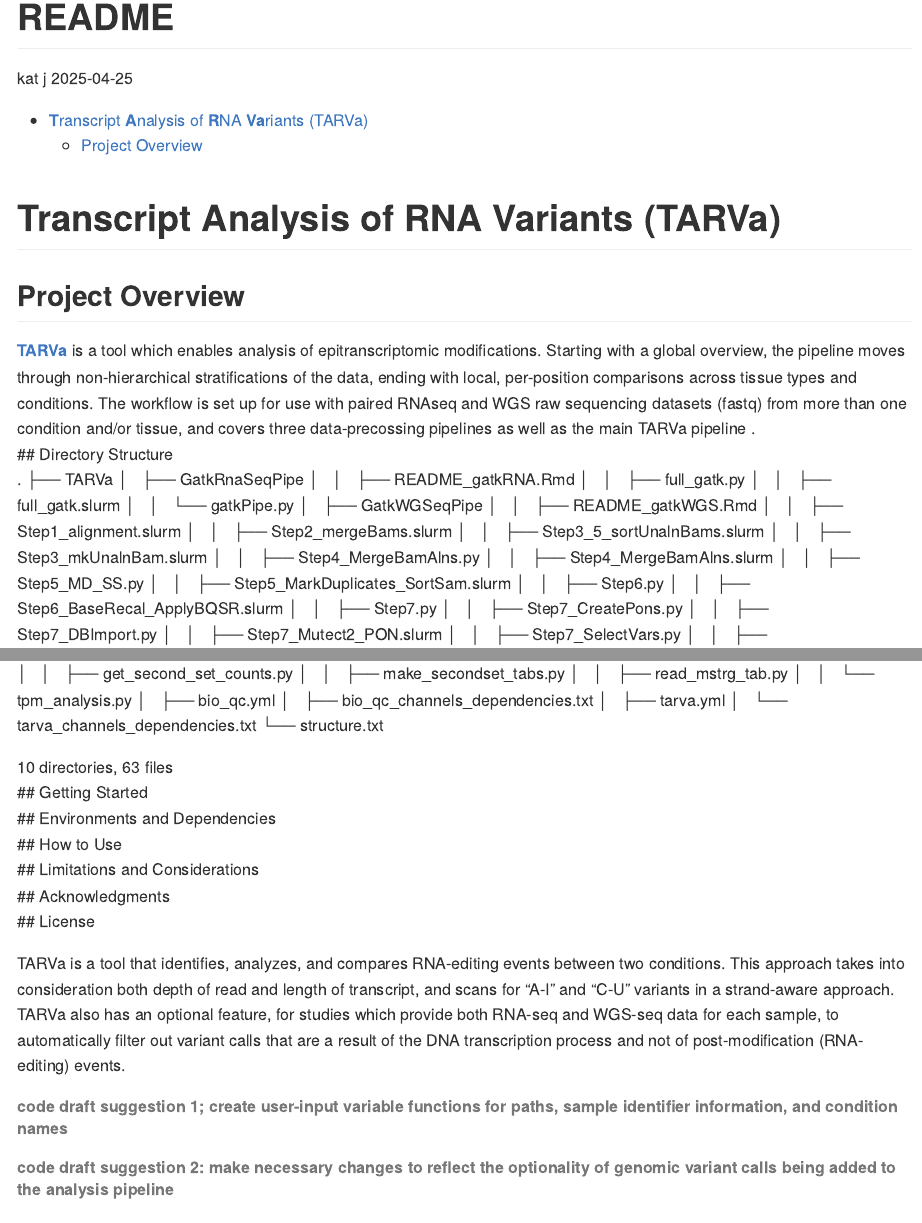
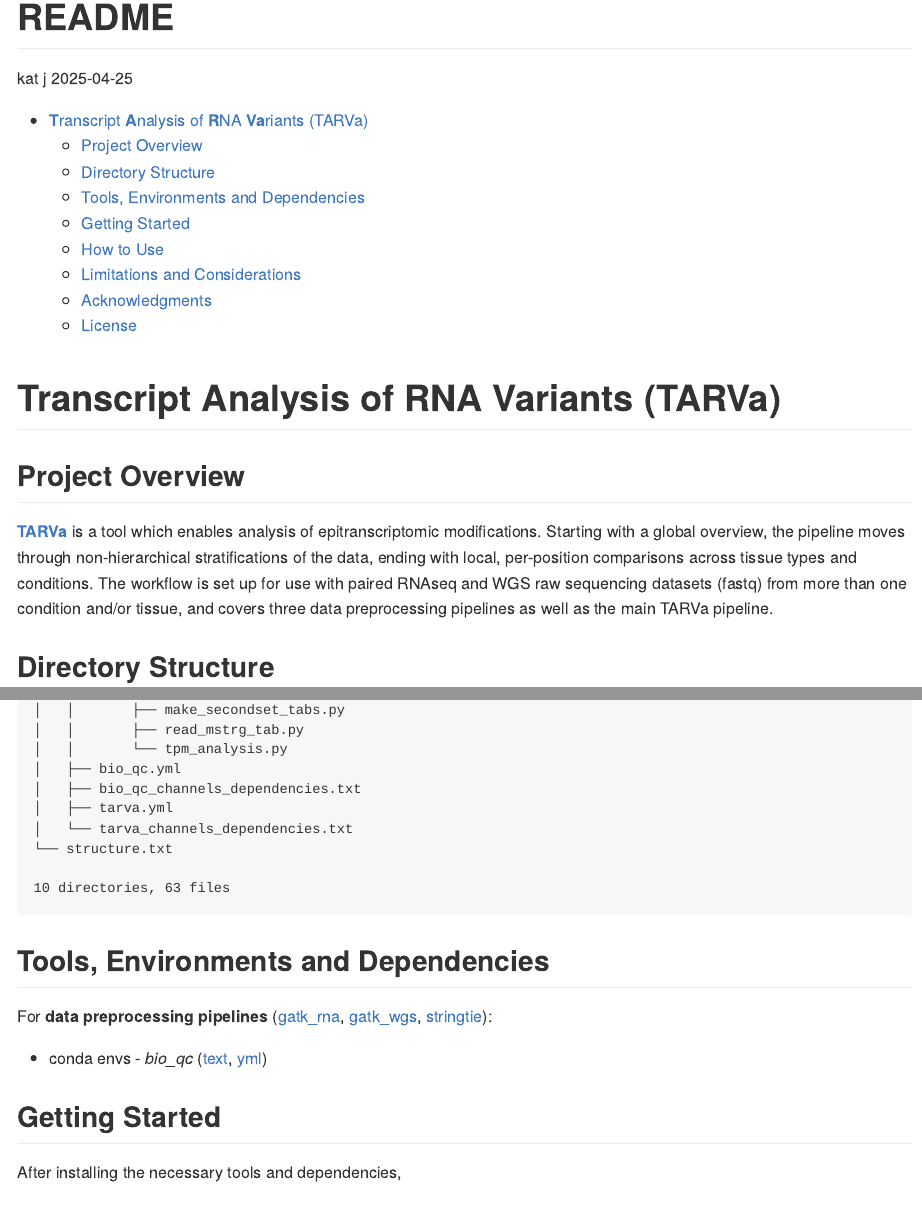
Before and after one commit to kkingwoo/TARVa, an R Markdown document (README.Rmd): the page in a window 1100 px wide, from its top, and a second part further down, joined at a grey line. Rendered offline with R 4.5, knitr and Pandoc, with nearby package versions; folded parts are opened.

Commit message:
readme7
- updating readme main

````diff
--- a/README.Rmd
+++ b/README.Rmd
@@ -15,6 +15,6 @@ knitr::opts_chunk$set(echo = TRUE)
 ```
 # **T**ranscript **A**nalysis of **R**NA **Va**riants (TARVa)
 ## Project Overview
-  [**TARVa**](#transcript-analysis-of-rna-variants-tarva) is a tool which enables analysis of epitranscriptomic modifications. Starting with a global overview, the pipeline moves through non-hierarchical stratifications of the data, ending with local, per-position comparisons across tissue types and conditions. The  workflow is set up for use with paired RNAseq and WGS raw sequencing datasets (fastq) from more than one condition and/or tissue, and covers three data-precossing pipelines as well as the main TARVa pipeline .
+  [**TARVa**](#transcript-analysis-of-rna-variants-tarva) is a tool which enables analysis of epitranscriptomic modifications. Starting with a global overview, the pipeline moves through non-hierarchical stratifications of the data, ending with local, per-position comparisons across tissue types and conditions. The  workflow is set up for use with paired RNAseq and WGS raw sequencing datasets (fastq) from more than one condition and/or tissue, and covers three data preprocessing pipelines as well as the main TARVa pipeline.
+
 ## Directory Structure
-`r paste(readLines("structure.txt"), collapse = "\n")`
@@ -21,5 +33,12 @@ knitr::opts_chunk$set(echo = TRUE)
+## Tools, Environments and Dependencies
+For __data preprocessing pipelines__ ([gatk_rna](GatkRnaSeqPipe/), [gatk_wgs](GatkWGSeqPipe/), [stringtie](StringtiePipe/)):
+  - conda envs
+    - *bio_qc* ([text](bio_qc_channels_dependencies.txt), [yml](bio_qc.yml))
+
+
 ## Getting Started
-## Environments and Dependencies
+After installing the necessary tools and dependencies,
+
 ## How to Use
 ## Limitations and Considerations
 ## Acknowledgments
````
Also changed, not shown: README.md, README.Rmd (12 more changed lines).
